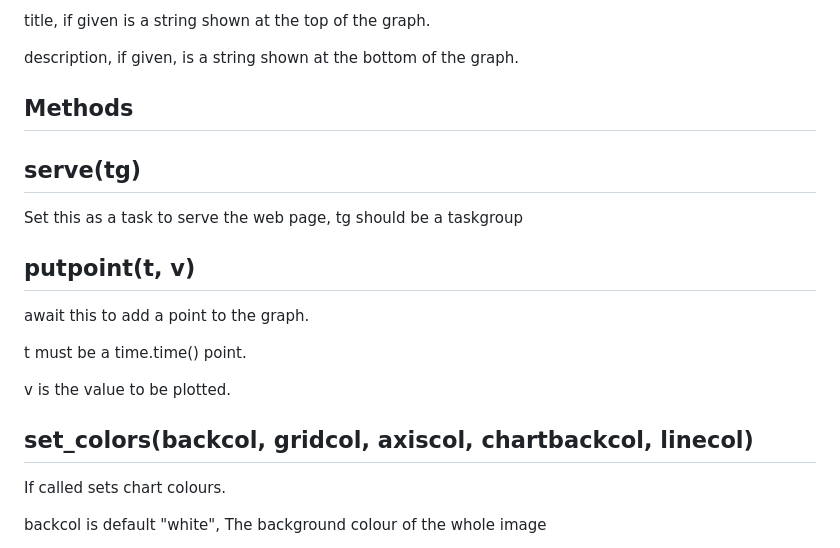
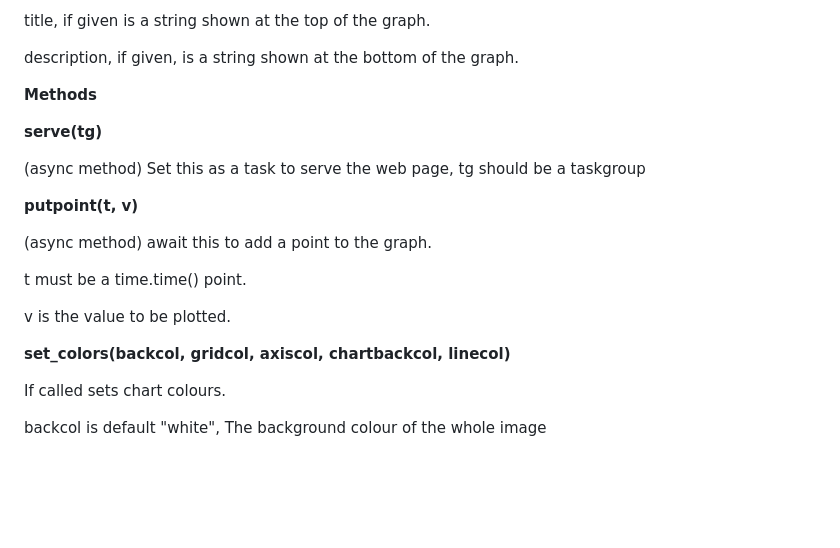
Before and after one commit to bernie-skipole/webtimeline, a Markdown page: README.md, the part around one of its changes. Drawn GitHub-style; blank space fills up the shorter version.

Commit message:
working on readme

```diff
--- a/README.md
+++ b/README.md
@@ -80,21 +80,21 @@ title, if given is a string shown at the top of the graph.
 
 description, if given, is a string shown at the bottom of the graph.
 
-## Methods
+**Methods**
 
-## serve(tg)
+**serve(tg)**
 
-Set this as a task to serve the web page, tg should be a taskgroup
+(async method) Set this as a task to serve the web page, tg should be a taskgroup
 
-## putpoint(t, v)
+**putpoint(t, v)**
 
-await this to add a point to the graph.
+(async method) await this to add a point to the graph.
 
 t must be a time.time() point.
 
 v is the value to be plotted.
 
-## set_colors(backcol, gridcol, axiscol, chartbackcol, linecol)
+**set_colors(backcol, gridcol, axiscol, chartbackcol, linecol)**
 
 If called sets chart colours.
 
```
Also changed, not shown: other parts of README.md (+4 -4 lines).
